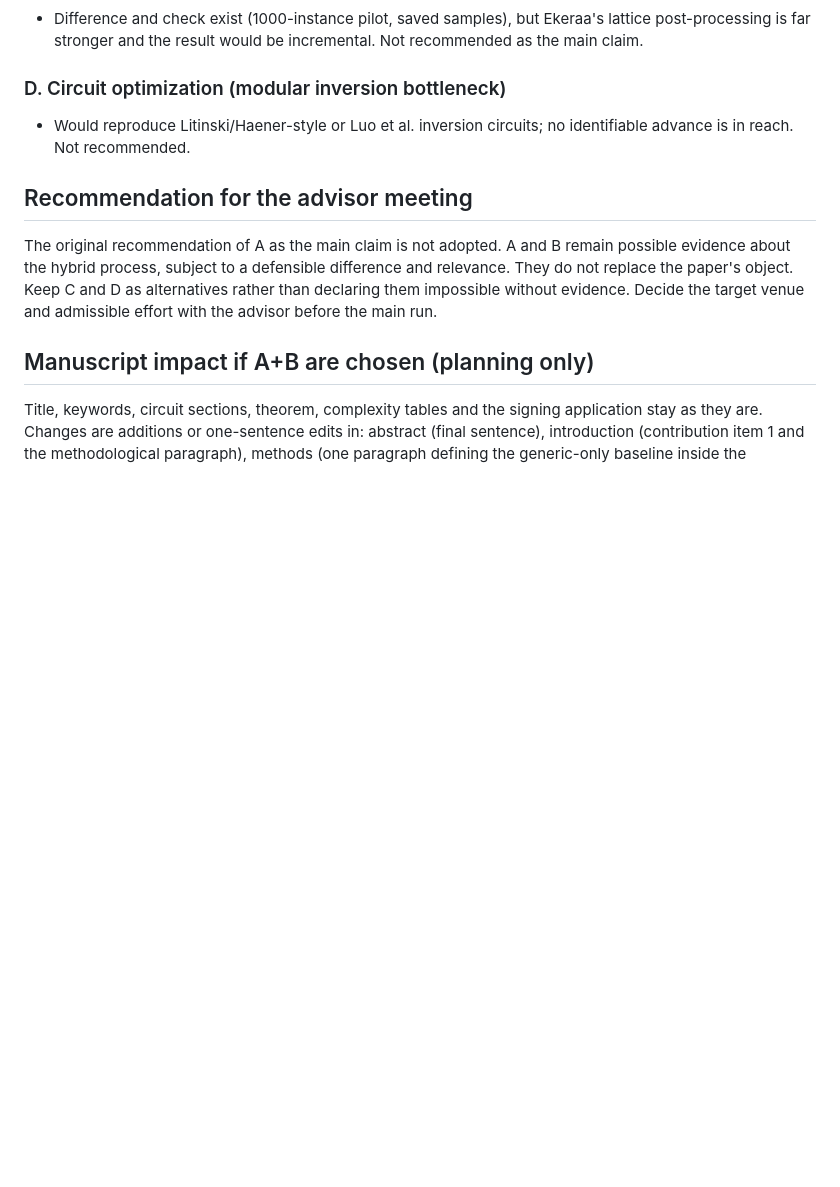
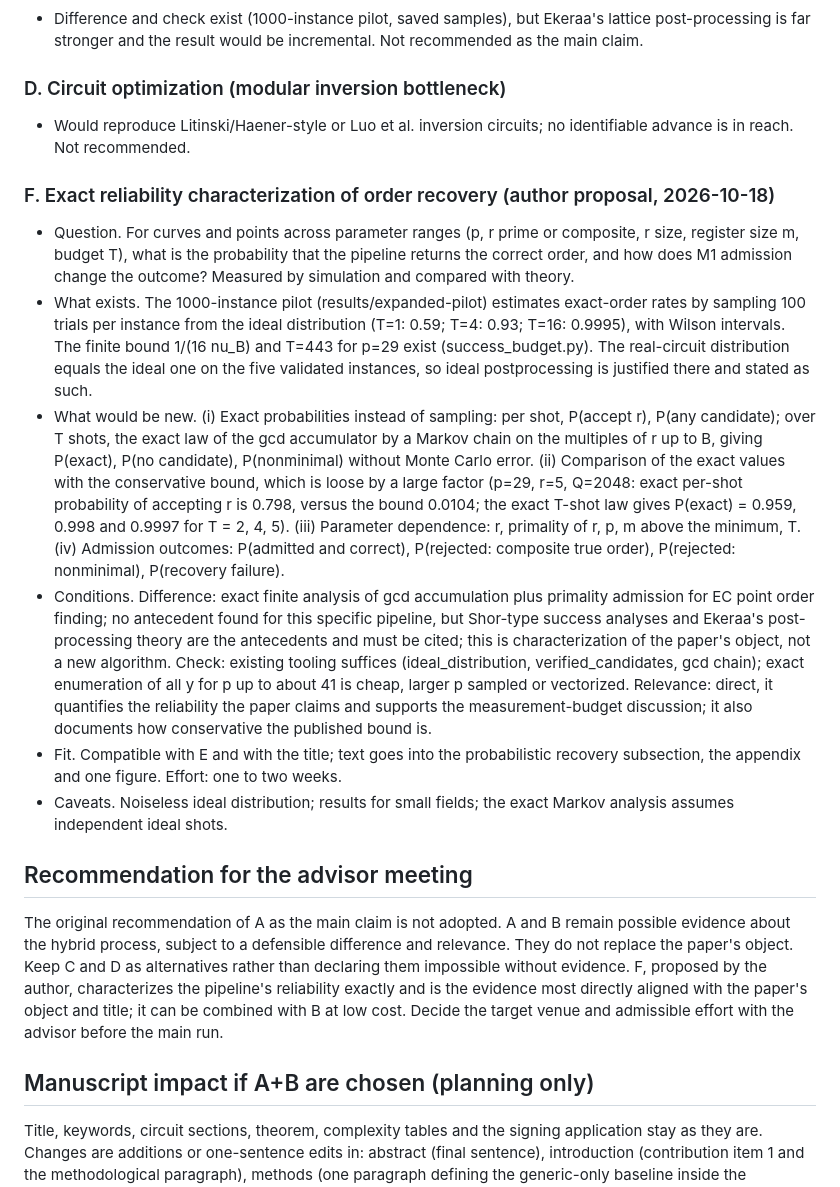
Before and after one commit to amontejocys/ec-point-order-finding, a Markdown page: docs/decisions/m2_candidate_options.md, the part around the change. Rendered like a GitHub page; blank space fills up the shorter version.

Commit message:
Record alternative F: exact reliability characterization of order recovery
Author-proposed candidate: exact per-shot and T-shot success probabilities of the gcd accumulation with primality admission across curve parameters, replacing sampled rates and quantifying how conservative the published bound is (p=29, r=5, Q=2048: 0.798 exact per-shot acceptance versus the 0.0104 bound; P(exact) = 0.998 at T=4). Antecedents to cite: Shor-type success analyses and Ekeraa. Pending advisor decision; no run started.

```diff
--- a/docs/decisions/m2_candidate_options.md
+++ b/docs/decisions/m2_candidate_options.md
@@ -85,12 +85,52 @@ Estimated feasibility/runtime below is unbenchmarked, not a measured result.
 - Would reproduce Litinski/Haener-style or Luo et al. inversion circuits; no
   identifiable advance is in reach. Not recommended.
 
+### F. Exact reliability characterization of order recovery (author proposal, 2026-10-18)
+
+- Question. For curves and points across parameter ranges (p, r prime or
+  composite, r size, register size m, budget T), what is the probability that
+  the pipeline returns the correct order, and how does M1 admission change the
+  outcome? Measured by simulation and compared with theory.
+- What exists. The 1000-instance pilot (results/expanded-pilot) estimates
+  exact-order rates by sampling 100 trials per instance from the ideal
+  distribution (T=1: 0.59; T=4: 0.93; T=16: 0.9995), with Wilson intervals.
+  The finite bound 1/(16 nu_B) and T=443 for p=29 exist (success_budget.py).
+  The real-circuit distribution equals the ideal one on the five validated
+  instances, so ideal postprocessing is justified there and stated as such.
+- What would be new. (i) Exact probabilities instead of sampling: per shot,
+  P(accept r), P(any candidate); over T shots, the exact law of the gcd
+  accumulator by a Markov chain on the multiples of r up to B, giving
+  P(exact), P(no candidate), P(nonminimal) without Monte Carlo error.
+  (ii) Comparison of the exact values with the conservative bound, which is
+  loose by a large factor (p=29, r=5, Q=2048: exact per-shot probability of
+  accepting r is 0.798, versus the bound 0.0104; the exact T-shot law gives
+  P(exact) = 0.959, 0.998 and 0.9997 for T = 2, 4, 5). (iii) Parameter dependence: r, primality of r, p, m above the
+  minimum, T. (iv) Admission outcomes: P(admitted and correct), P(rejected:
+  composite true order), P(rejected: nonminimal), P(recovery failure).
+- Conditions. Difference: exact finite analysis of gcd accumulation plus
+  primality admission for EC point order finding; no antecedent found for this
+  specific pipeline, but Shor-type success analyses and Ekeraa's post-processing
+  theory are the antecedents and must be cited; this is characterization of the
+  paper's object, not a new algorithm. Check: existing tooling suffices
+  (ideal_distribution, verified_candidates, gcd chain); exact enumeration of all
+  y for p up to about 41 is cheap, larger p sampled or vectorized. Relevance:
+  direct, it quantifies the reliability the paper claims and supports the
+  measurement-budget discussion; it also documents how conservative the
+  published bound is.
+- Fit. Compatible with E and with the title; text goes into the probabilistic
+  recovery subsection, the appendix and one figure. Effort: one to two weeks.
+- Caveats. Noiseless ideal distribution; results for small fields; the exact
+  Markov analysis assumes independent ideal shots.
+
 ## Recommendation for the advisor meeting
 
 The original recommendation of A as the main claim is not adopted. A and B
 remain possible evidence about the hybrid process, subject to a defensible
 difference and relevance. They do not replace the paper's object. Keep C and D
-as alternatives rather than declaring them impossible without evidence. Decide
+as alternatives rather than declaring them impossible without evidence. F,
+proposed by the author, characterizes the pipeline's reliability exactly and is
+the evidence most directly aligned with the paper's object and title; it can be
+combined with B at low cost. Decide
 the target venue and admissible effort with the advisor before the main run.
 
 ## Manuscript impact if A+B are chosen (planning only)
```
Also changed, not shown: docs/revision_log.md (+1 -0 lines).
